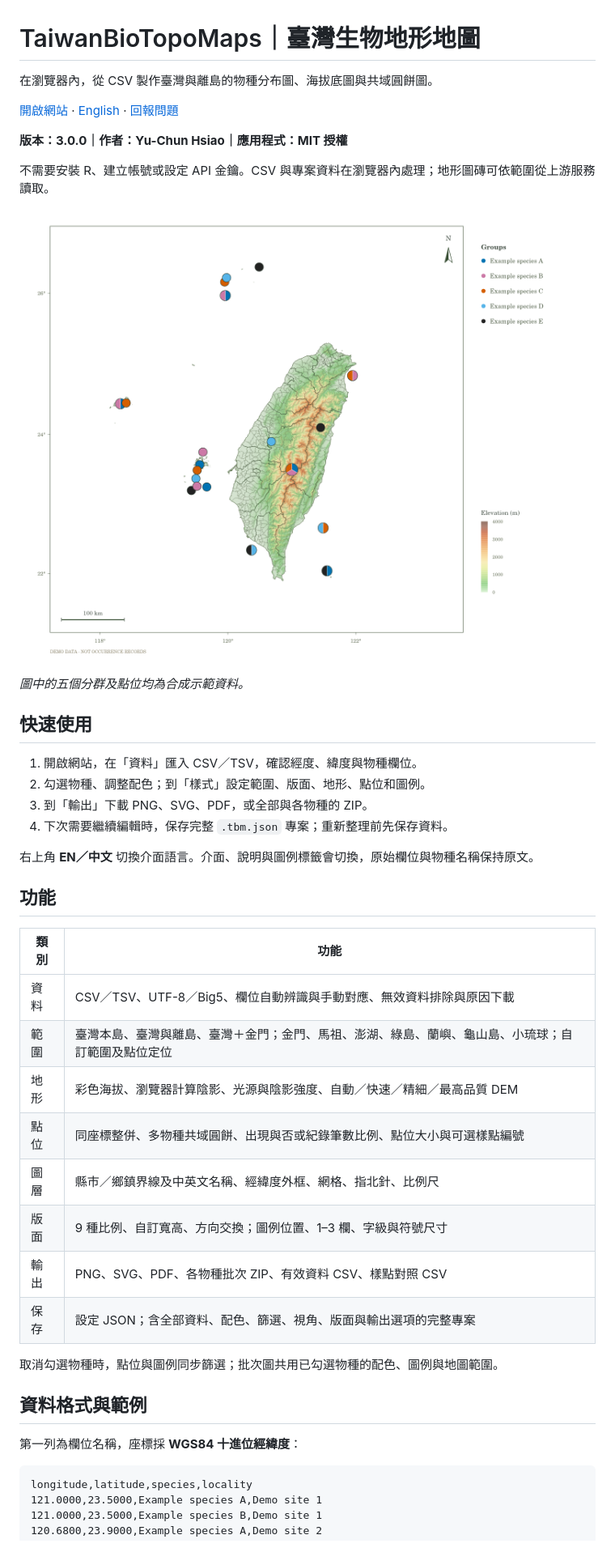
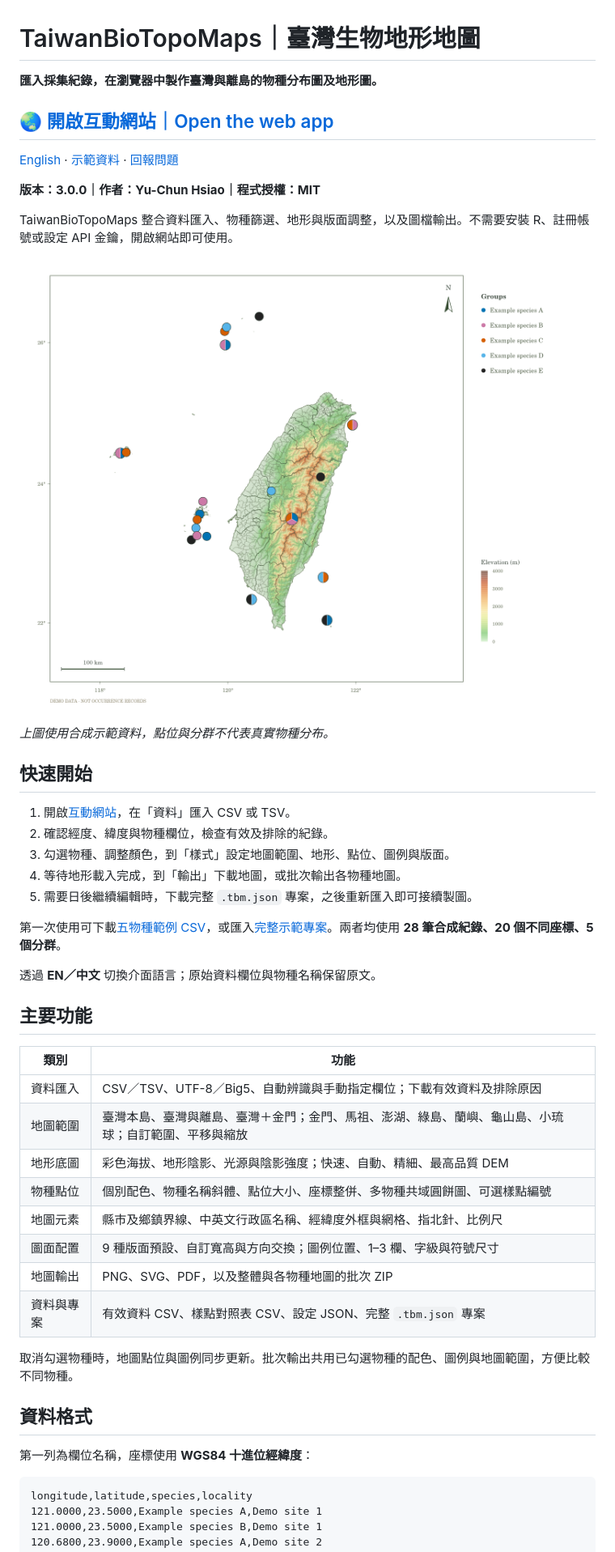
Before and after one commit to YCHsiao-TW/TaiwanBioTopoMaps, a Markdown page: README.md, the part around one of its changes. Shown at 81% size. Drawn GitHub-style.

````diff
--- a/README.md
+++ b/README.md
@@ -1,44 +1,49 @@
 # TaiwanBioTopoMaps｜臺灣生物地形地圖
 
-在瀏覽器內，從 CSV 製作臺灣與離島的物種分布圖、海拔底圖與共域圓餅圖。
+**匯入採集紀錄，在瀏覽器中製作臺灣與離島的物種分布圖及地形圖。**
 
-[開啟網站](https://taiwan-biotopo-yc-1019.yuchunhsiao1001.chatgpt.site) · [English](#english) · [回報問題](https://github.com/YCHsiao-TW/TaiwanBioTopoMaps/issues)
+## [🌏 開啟互動網站｜Open the web app](https://ychsiao-tw.github.io/TaiwanBioTopoMaps/)
 
-**版本：3.0.0｜作者：Yu-Chun Hsiao｜應用程式：MIT 授權**
+[English](#english) · [示範資料](examples/example_5species_all_regions.csv) · [回報問題](https://github.com/YCHsiao-TW/TaiwanBioTopoMaps/issues)
 
-不需要安裝 R、建立帳號或設定 API 金鑰。CSV 與專案資料在瀏覽器內處理；地形圖磚可依範圍從上游服務讀取。
+**版本：3.0.0｜作者：Yu-Chun Hsiao｜程式授權：MIT**
 
-![臺灣與離島的合成示範分布圖，並非真實採集紀錄](docs/images/example-map.png)
+TaiwanBioTopoMaps 整合資料匯入、物種篩選、地形與版面調整，以及圖檔輸出。不需要安裝 R、註冊帳號或設定 API 金鑰，開啟網站即可使用。
 
-*圖中的五個分群及點位均為合成示範資料。*
+![臺灣與離島的五物種合成示範圖](docs/images/example-map.png)
 
-## 快速使用
+*上圖使用合成示範資料，點位與分群不代表真實物種分布。*
 
-1. 開啟網站，在「資料」匯入 CSV／TSV，確認經度、緯度與物種欄位。
-2. 勾選物種、調整配色；到「樣式」設定範圍、版面、地形、點位和圖例。
-3. 到「輸出」下載 PNG、SVG、PDF，或全部與各物種的 ZIP。
-4. 下次需要繼續編輯時，保存完整 `.tbm.json` 專案；重新整理前先保存資料。
+## 快速開始
 
-右上角 **EN／中文** 切換介面語言。介面、說明與圖例標籤會切換，原始欄位與物種名稱保持原文。
+1. 開啟[互動網站](https://ychsiao-tw.github.io/TaiwanBioTopoMaps/)，在「資料」匯入 CSV 或 TSV。
+2. 確認經度、緯度與物種欄位，檢查有效及排除的紀錄。
+3. 勾選物種、調整顏色，到「樣式」設定地圖範圍、地形、點位、圖例與版面。
+4. 等待地形載入完成，到「輸出」下載地圖，或批次輸出各物種地圖。
+5. 需要日後繼續編輯時，下載完整 `.tbm.json` 專案，之後重新匯入即可接續製圖。
 
-## 功能
+第一次使用可下載[五物種範例 CSV](examples/example_5species_all_regions.csv)，或匯入[完整示範專案](examples/example_project.tbm.json)。兩者均使用 **28 筆合成紀錄、20 個不同座標、5 個分群**。
+
+透過 **EN／中文** 切換介面語言；原始資料欄位與物種名稱保留原文。
+
+## 主要功能
 
 | 類別 | 功能 |
 | --- | --- |
-| 資料 | CSV／TSV、UTF-8／Big5、欄位自動辨識與手動對應、無效資料排除與原因下載 |
-| 範圍 | 臺灣本島、臺灣與離島、臺灣＋金門；金門、馬祖、澎湖、綠島、蘭嶼、龜山島、小琉球；自訂範圍及點位定位 |
-| 地形 | 彩色海拔、瀏覽器計算陰影、光源與陰影強度、自動／快速／精細／最高品質 DEM |
-| 點位 | 同座標整併、多物種共域圓餅、出現與否或紀錄筆數比例、點位大小與可選樣點編號 |
-| 圖層 | 縣市／鄉鎮界線及中英文名稱、經緯度外框、網格、指北針、比例尺 |
-| 版面 | 9 種比例、自訂寬高、方向交換；圖例位置、1–3 欄、字級與符號尺寸 |
-| 輸出 | PNG、SVG、PDF、各物種批次 ZIP、有效資料 CSV、樣點對照 CSV |
-| 保存 | 設定 JSON；含全部資料、配色、篩選、視角、版面與輸出選項的完整專案 |
+| 資料匯入 | CSV／TSV、UTF-8／Big5、自動辨識與手動指定欄位；下載有效資料及排除原因 |
+| 地圖範圍 | 臺灣本島、臺灣與離島、臺灣＋金門；金門、馬祖、澎湖、綠島、蘭嶼、龜山島、小琉球；自訂範圍、平移與縮放 |
+| 地形底圖 | 彩色海拔、地形陰影、光源與陰影強度；快速、自動、精細、最高品質 DEM |
+| 物種點位 | 個別配色、物種名稱斜體、點位大小、座標整併、多物種共域圓餅圖、可選樣點編號 |
+| 地圖元素 | 縣市及鄉鎮界線、中英文行政區名稱、經緯度外框與網格、指北針、比例尺 |
+| 圖面配置 | 9 種版面預設、自訂寬高與方向交換；圖例位置、1–3 欄、字級與符號尺寸 |
+| 地圖輸出 | PNG、SVG、PDF，以及整體與各物種地圖的批次 ZIP |
+| 資料與專案 | 有效資料 CSV、樣點對照表 CSV、設定 JSON、完整 `.tbm.json` 專案 |
 
-取消勾選物種時，點位與圖例同步篩選；批次圖共用已勾選物種的配色、圖例與地圖範圍。
+取消勾選物種時，地圖點位與圖例同步更新。批次輸出共用已勾選物種的配色、圖例與地圖範圍，方便比較不同物種。
 
-## 資料格式與範例
+## 資料格式
 
-第一列為欄位名稱，座標採 **WGS84 十進位經緯度**：
+第一列為欄位名稱，座標使用 **WGS84 十進位經緯度**：
 
 ```csv
 longitude,latitude,species,locality
````
Also changed, not shown: other parts of README.md (+94 -56 lines).
